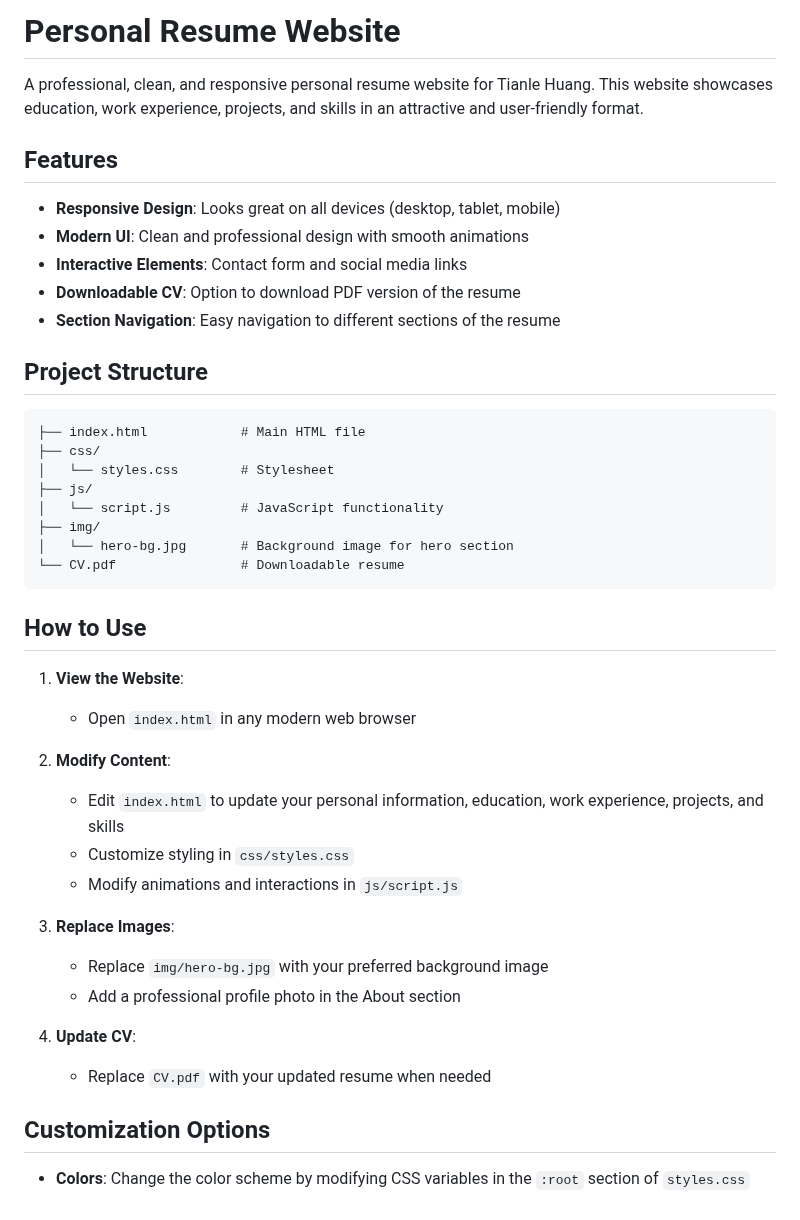
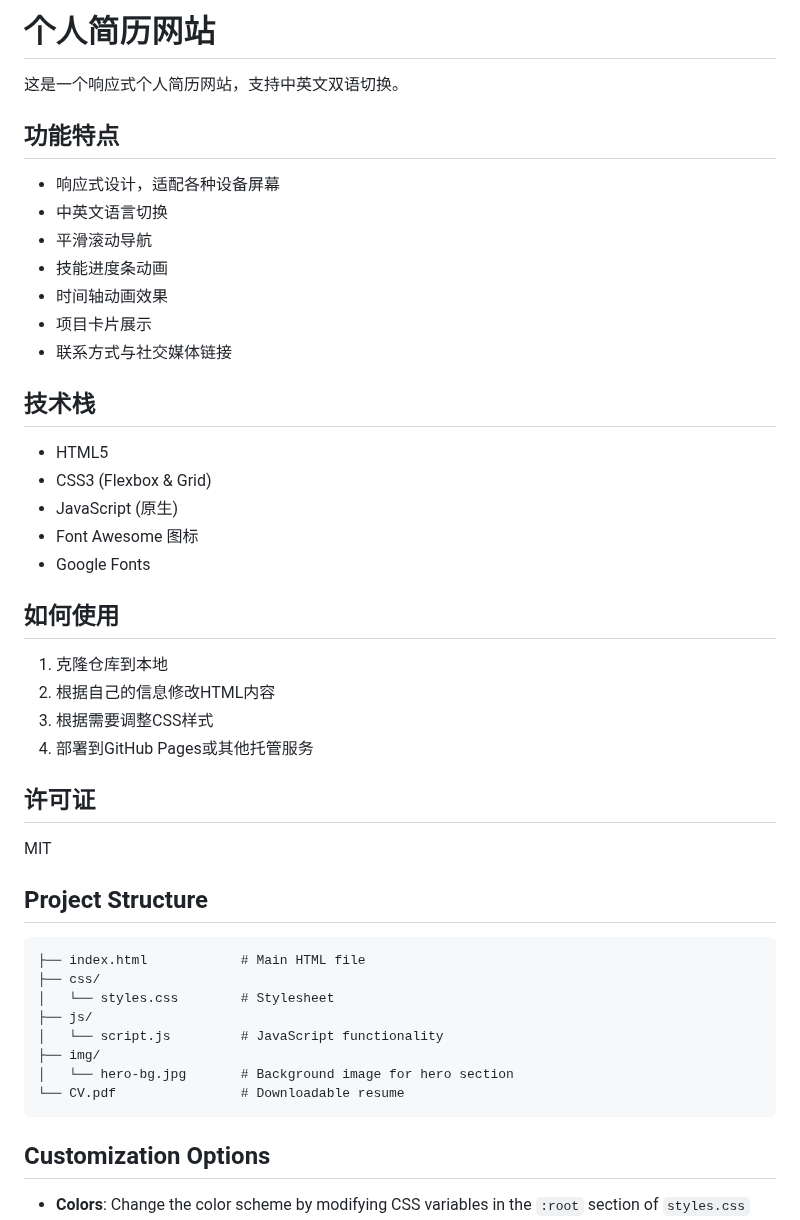
Before and after one commit to speranzaccccc/LCC, a Markdown page: README.md, the part around the change. Rendered like a GitHub page.

Commit message:
Add README.md with project description

````diff
--- a/README.md
+++ b/README.md
@@ -1,14 +1,35 @@
-# Personal Resume Website
+# 个人简历网站
 
-A professional, clean, and responsive personal resume website for Tianle Huang. This website showcases education, work experience, projects, and skills in an attractive and user-friendly format.
+这是一个响应式个人简历网站，支持中英文双语切换。
 
-## Features
+## 功能特点
 
-- **Responsive Design**: Looks great on all devices (desktop, tablet, mobile)
-- **Modern UI**: Clean and professional design with smooth animations
-- **Interactive Elements**: Contact form and social media links
-- **Downloadable CV**: Option to download PDF version of the resume
-- **Section Navigation**: Easy navigation to different sections of the resume
+- 响应式设计，适配各种设备屏幕
+- 中英文语言切换
+- 平滑滚动导航
+- 技能进度条动画
+- 时间轴动画效果
+- 项目卡片展示
+- 联系方式与社交媒体链接
+
+## 技术栈
+
+- HTML5
+- CSS3 (Flexbox & Grid)
+- JavaScript (原生)
+- Font Awesome 图标
+- Google Fonts
+
+## 如何使用
+
+1. 克隆仓库到本地
+2. 根据自己的信息修改HTML内容
+3. 根据需要调整CSS样式
+4. 部署到GitHub Pages或其他托管服务
+
+## 许可证
+
+MIT
 
 ## Project Structure
 
@@ -22,23 +43,6 @@ A professional, clean, and responsive personal resume website for Tianle Huang.
 │   └── hero-bg.jpg       # Background image for hero section
 └── CV.pdf                # Downloadable resume
 ```
-
-## How to Use
-
-1. **View the Website**:
-   - Open `index.html` in any modern web browser
-
-2. **Modify Content**:
-   - Edit `index.html` to update your personal information, education, work experience, projects, and skills
-   - Customize styling in `css/styles.css`
-   - Modify animations and interactions in `js/script.js`
-
-3. **Replace Images**:
-   - Replace `img/hero-bg.jpg` with your preferred background image
-   - Add a professional profile photo in the About section
-
-4. **Update CV**:
-   - Replace `CV.pdf` with your updated resume when needed
 
 ## Customization Options
 
````
